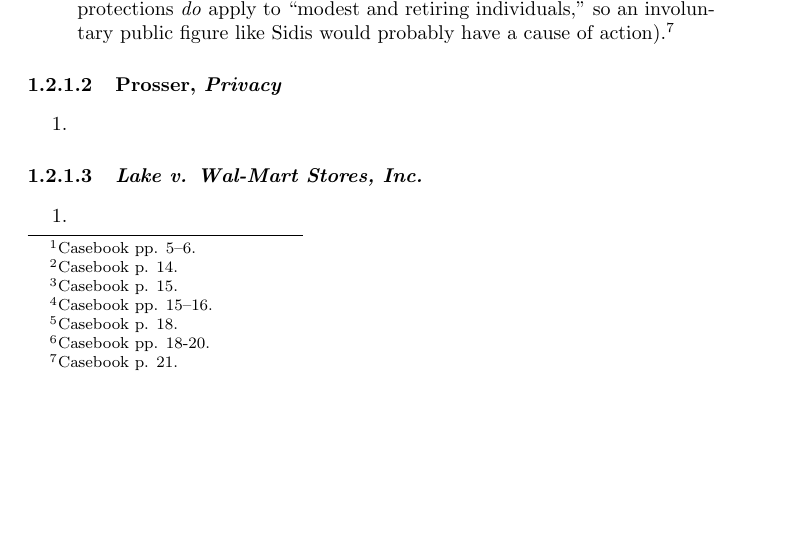
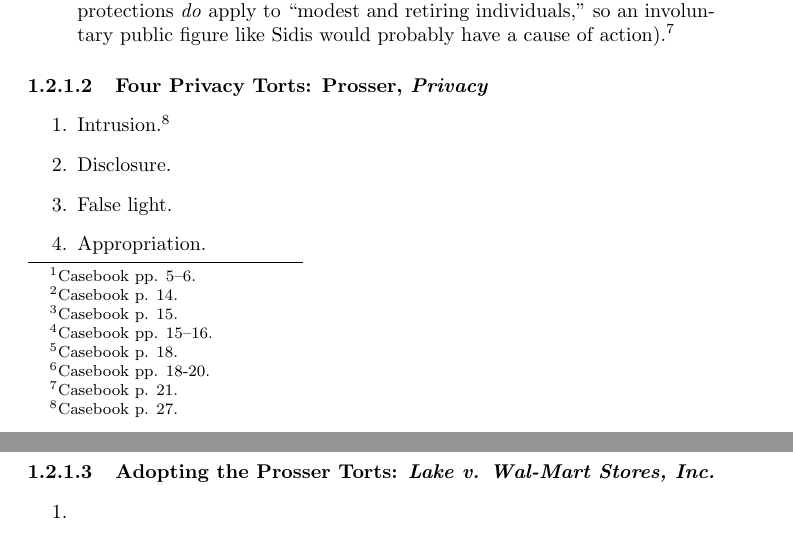
Before and after one commit to morninj/information-privacy-outline, a LaTeX document (outline.tex, which reads sections/introduction.tex): part of page 4 of 13 before the commit and two parts of pages 4 and 5 of 13 after it, the two joined at a grey line, cut so that both start at the same text, the shorter picture padded with empty space. Compiled offline with pdfLaTeX.

Commit message:
Add Prosser

```diff
--- a/sections/introduction.tex
+++ b/sections/introduction.tex
@@ -38,13 +38,16 @@ Privacy}}
     have a cause of action).\footnote{Casebook p. 21.}
 \end{enumerate}
 
-\paragraph{Prosser, \emph{Privacy}}
+\paragraph{Four Privacy Torts: Prosser, \emph{Privacy}}
 
 \begin{enumerate}
-    \item % TODO 25-29
+    \item Intrusion.\footnote{Casebook p. 27.}
+    \item Disclosure.
+    \item False light.
+    \item Appropriation.
 \end{enumerate}
 
-\paragraph{\emph{Lake v. Wal-Mart Stores, Inc.}}
+\paragraph{Adopting the Prosser Torts: \emph{Lake v. Wal-Mart Stores, Inc.}}
 
 \begin{enumerate}
     \item % TODO 29-32
```
